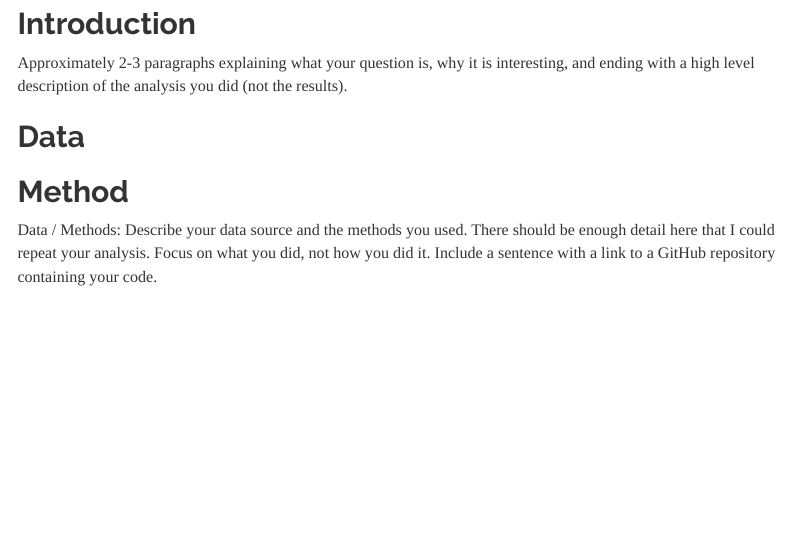
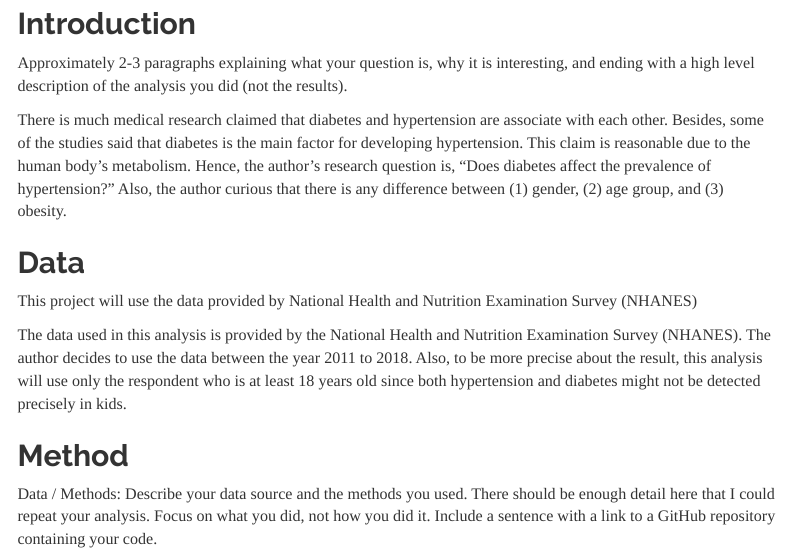
Before and after one commit to skorsu/Stats506_Final_Project, an R Markdown document (Report.Rmd): the page in a window 1100 px wide, from 140 px down. Rendered offline with R 4.5, knitr and Pandoc, with nearby package versions; menus at the side of the page are left out.

Commit message:
update main README.md and Report

```diff
--- a/Report.Rmd
+++ b/Report.Rmd
@@ -26,7 +26,13 @@ library(linguisticsdown) ## Import Picture form GitHub site.
 ## Introduction
 Approximately 2-3 paragraphs explaining what your question is, why it is interesting, and ending with a high level description of the analysis you did (not the results).
 
+There is much medical research claimed that diabetes and hypertension are associate with each other. Besides, some of the studies said that diabetes is the main factor for developing hypertension. This claim is reasonable due to the human body's metabolism. Hence, the author's research question is, "Does diabetes  affect the prevalence of hypertension?" Also, the author curious that there is any difference between (1) gender, (2) age group, and (3) obesity.
+
+
 ## Data
+This project will use the data provided by National Health and Nutrition Examination Survey (NHANES)
+
+The data used in this analysis is provided by the National Health and Nutrition Examination Survey (NHANES). The author decides to use the data between the year 2011 to 2018. Also, to be more precise about the result, this analysis will use only the respondent who is at least 18 years old since both hypertension and diabetes might not be detected precisely in kids.
 
 ## Method
 
```
Also changed, not shown: README.md.
